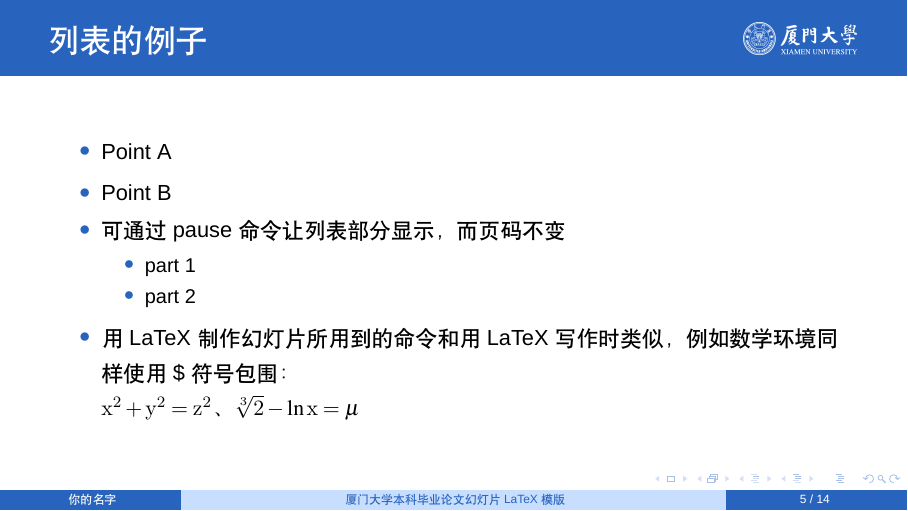
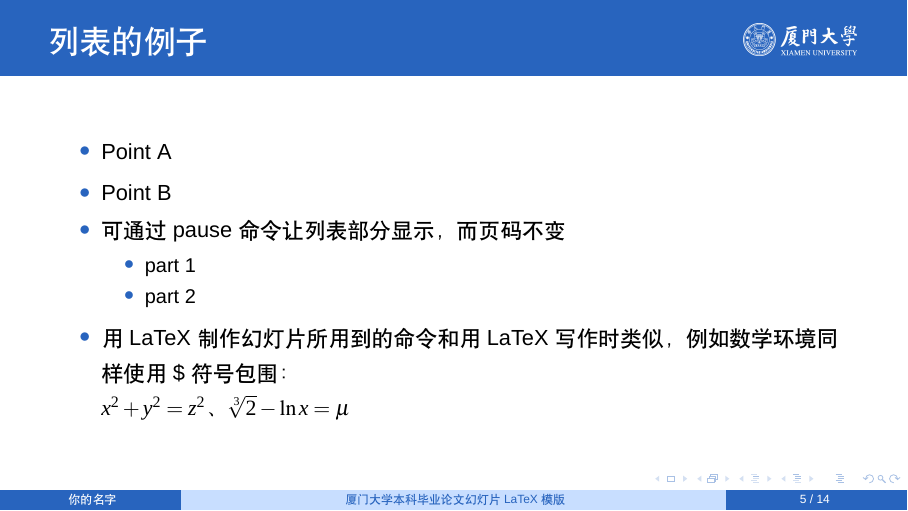
Before and after one commit to F5Soft/xmu-template, LaTeX slides (example-slide.tex, which reads xmu-slide.cls): page 7 of 16. Compiled offline with XeLaTeX; a missing font is replaced by an installed copy or a similar font.

Commit message:
change slide font and spacing

```diff
--- a/xmu-slide.cls
+++ b/xmu-slide.cls
@@ -43,8 +43,9 @@
 
 %%%%%%%% 颜色定义 %%%%%%%%
 
-\definecolor{xmublue}{RGB}{40,100,190}         % 厦大主题蓝色
-\definecolor{xmulightblue}{RGB}{200,222,255} % 厦大主题浅蓝色
+\definecolor{xmublue}{RGB}{40,100,190}        % 厦大主题蓝色
+\definecolor{xmumiddleblue}{RGB}{115,170,250} % 厦大主题中蓝色
+\definecolor{xmulightblue}{RGB}{200,222,255}  % 厦大主题浅蓝色
 
 \setbeamercolor{palette primary}{bg=xmublue,fg=white}
 \setbeamercolor{palette secondary}{bg=xmulightblue,fg=xmublue}
@@ -57,6 +58,7 @@
 %%%%%%%% 字体定义 %%%%%%%%
 
 % 英文默认字体
+\setmainfont{Times New Roman}
 \setsansfont{Arial}
 % 中文默认字体
 \setCJKsansfont{simhei.ttf}
@@ -217,13 +219,14 @@
 
 % 取消页眉
 \setbeamertemplate{headline}{}
+\setbeamertemplate{frametitle continuation}{}
 
 % 帧标题
 \setbeamertemplate{frametitle}{
     \nointerlineskip
     \begin{beamercolorbox}[sep=0.3cm,ht=5ex,wd=\paperwidth]{palette primary}
         \strut\hspace{2ex}\zihao{3}\insertframetitle\hspace{\fill}\raisebox{-0.25ex}{\includegraphics[height=1em]{xmu-logo-white.png}}\hspace{2ex}\strut
-        \vskip -0.4ex
+        \vskip -0.45ex
     \end{beamercolorbox}
 }
 
```
Also changed, not shown: example-slide.tex (+1 -1 lines), example-slide.pdf.
